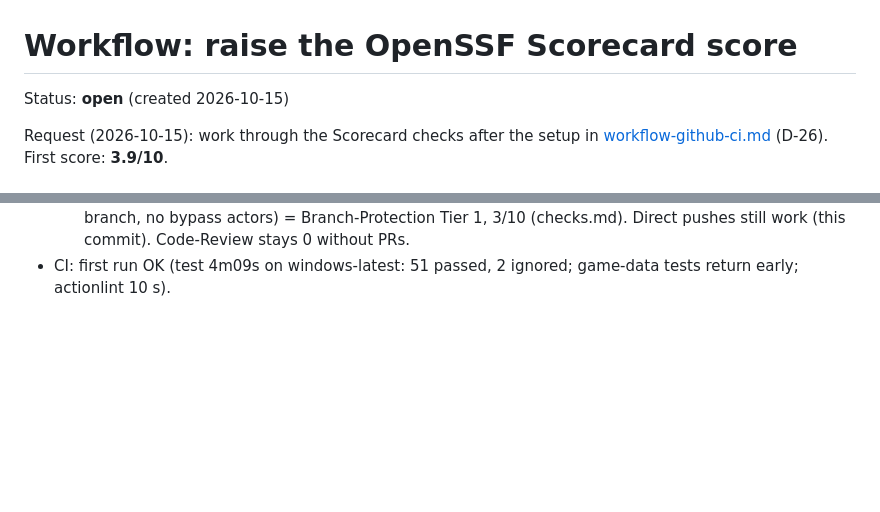
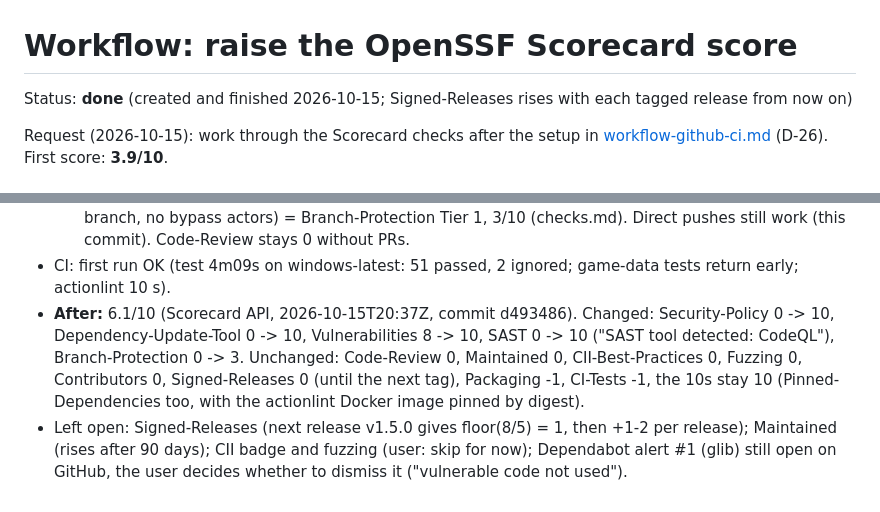
Before and after one commit to Thiago-Dantas/x4-station-designer, a Markdown page: tasks/workflow-scorecard.md, 2 parts joined by grey strips. GitHub-like rendering; blank space fills up the shorter version.

Commit message:
Task notes: Scorecard 3.9 -> 6.1
Co-Authored-By: Claude Opus 5.5 (1M context) <noreply@anthropic.com>

```diff
--- a/tasks/workflow-scorecard.md
+++ b/tasks/workflow-scorecard.md
@@ -1,6 +1,6 @@
 # Workflow: raise the OpenSSF Scorecard score
 
-Status: **open** (created 2026-10-15)
+Status: **done** (created and finished 2026-10-15; Signed-Releases rises with each tagged release from now on)
 
 Request (2026-10-15): work through the Scorecard checks after the setup in [workflow-github-ci.md](workflow-github-ci.md) (D-26). First score: **3.9/10**.
 
@@ -49,3 +49,5 @@ Request (2026-10-15): work through the Scorecard checks after the setup in [work
   - CodeQL: default setup turned off (`gh api -X PATCH .../code-scanning/default-setup -f state=not-configured`), then `codeql.yml` pushed (73973ae): actions, javascript-typescript, python, rust, all `build-mode: none` (the languages default setup had). First run OK, 4 analyses uploaded, 0 alerts.
   - Ruleset 25195674 "main: no force push or deletion" (rules `deletion`, `non_fast_forward`, default branch, no bypass actors) = Branch-Protection Tier 1, 3/10 (checks.md). Direct pushes still work (this commit). Code-Review stays 0 without PRs.
 - CI: first run OK (test 4m09s on windows-latest: 51 passed, 2 ignored; game-data tests return early; actionlint 10 s).
+- **After:** 6.1/10 (Scorecard API, 2026-10-15T20:37Z, commit d493486). Changed: Security-Policy 0 -> 10, Dependency-Update-Tool 0 -> 10, Vulnerabilities 8 -> 10, SAST 0 -> 10 ("SAST tool detected: CodeQL"), Branch-Protection 0 -> 3. Unchanged: Code-Review 0, Maintained 0, CII-Best-Practices 0, Fuzzing 0, Contributors 0, Signed-Releases 0 (until the next tag), Packaging -1, CI-Tests -1, the 10s stay 10 (Pinned-Dependencies too, with the actionlint Docker image pinned by digest).
+- Left open: Signed-Releases (next release v1.5.0 gives floor(8/5) = 1, then +1-2 per release); Maintained (rises after 90 days); CII badge and fuzzing (user: skip for now); Dependabot alert #1 (glib) still open on GitHub, the user decides whether to dismiss it ("vulnerable code not used").
```
Also changed, not shown: other parts of tasks/workflow-scorecard.md (+1 -1 lines), tasks/roadmap.md (+1 -1 lines).
